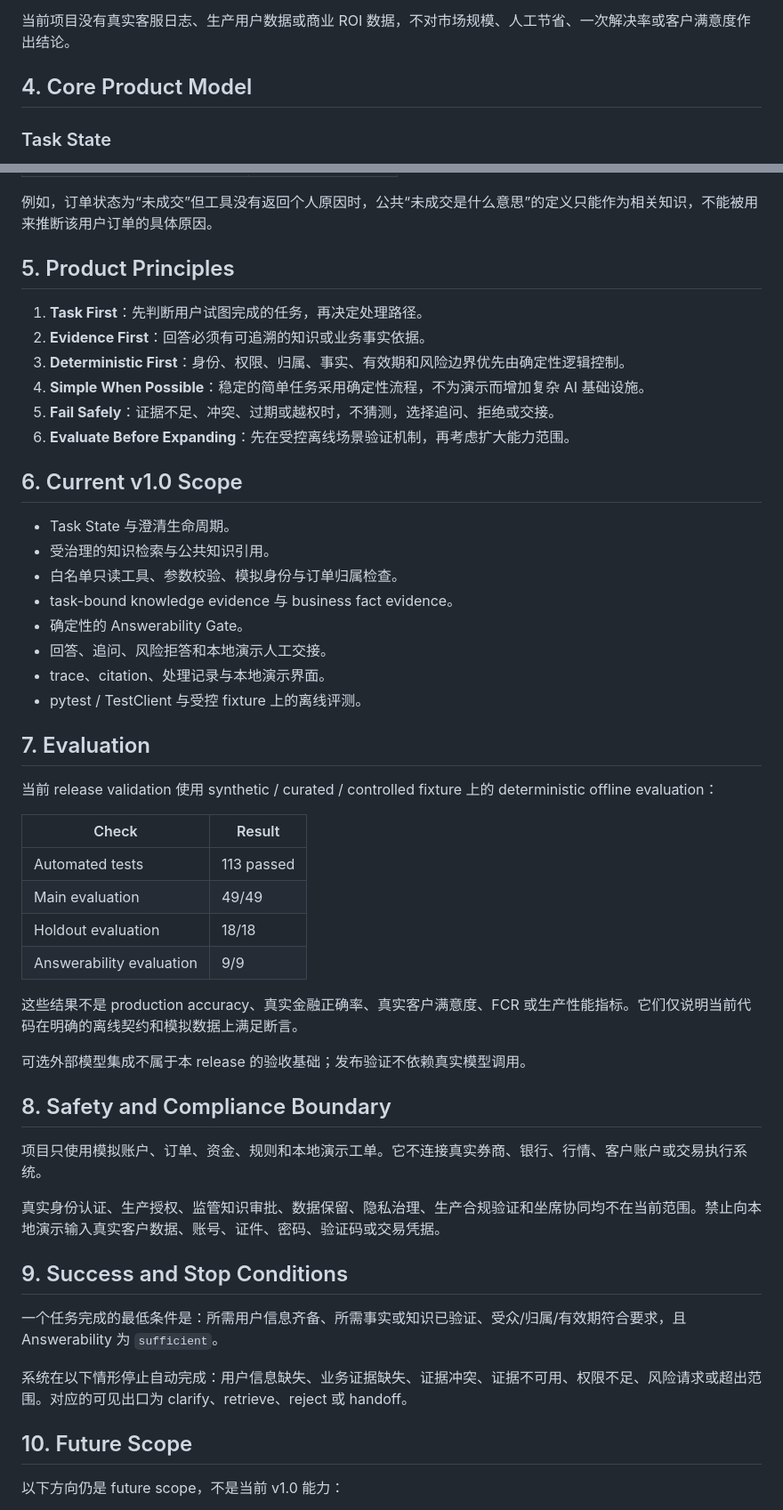
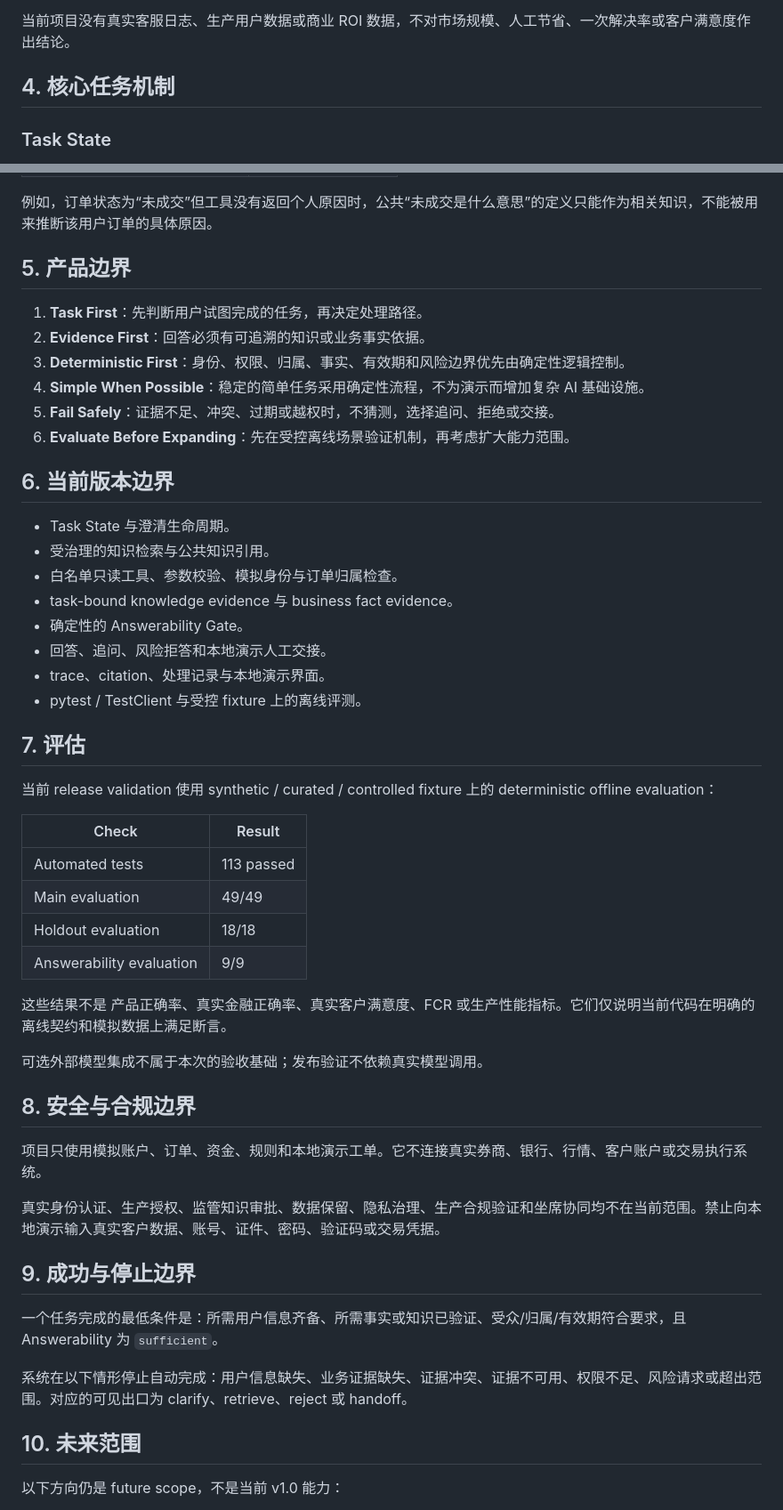
Before and after one commit to linliqin7/ai-service-agent, a Markdown page: PRD.md, 2 parts joined by grey strips. Shown at 89% size. Rendered like a GitHub page.

```diff
--- a/PRD.md
+++ b/PRD.md
@@ -38,7 +38,7 @@ User Goal
 
 当前项目没有真实客服日志、生产用户数据或商业 ROI 数据，不对市场规模、人工节省、一次解决率或客户满意度作出结论。
 
-## 4. Core Product Model
+## 4. 核心任务机制
 
 ### Task State
 
@@ -81,7 +81,7 @@ Answerability 是产品的最终决策机制，判断当前 task 的必要支持
 
 例如，订单状态为“未成交”但工具没有返回个人原因时，公共“未成交是什么意思”的定义只能作为相关知识，不能被用来推断该用户订单的具体原因。
 
-## 5. Product Principles
+## 5. 产品边界
 
 1. **Task First**：先判断用户试图完成的任务，再决定处理路径。
 2. **Evidence First**：回答必须有可追溯的知识或业务事实依据。
@@ -90,7 +90,7 @@ Answerability 是产品的最终决策机制，判断当前 task 的必要支持
 5. **Fail Safely**：证据不足、冲突、过期或越权时，不猜测，选择追问、拒绝或交接。
 6. **Evaluate Before Expanding**：先在受控离线场景验证机制，再考虑扩大能力范围。
 
-## 6. Current v1.0 Scope
+## 6. 当前版本边界
 
 - Task State 与澄清生命周期。
 - 受治理的知识检索与公共知识引用。
@@ -101,7 +101,7 @@ Answerability 是产品的最终决策机制，判断当前 task 的必要支持
 - trace、citation、处理记录与本地演示界面。
 - pytest / TestClient 与受控 fixture 上的离线评测。
 
-## 7. Evaluation
+## 7. 评估
 
 当前 release validation 使用 synthetic / curated / controlled fixture 上的 deterministic offline evaluation：
 
@@ -112,23 +112,23 @@ Answerability 是产品的最终决策机制，判断当前 task 的必要支持
 | Holdout evaluation | 18/18 |
 | Answerability evaluation | 9/9 |
 
-这些结果不是 production accuracy、真实金融正确率、真实客户满意度、FCR 或生产性能指标。它们仅说明当前代码在明确的离线契约和模拟数据上满足断言。
+这些结果不是 产品正确率、真实金融正确率、真实客户满意度、FCR 或生产性能指标。它们仅说明当前代码在明确的离线契约和模拟数据上满足断言。
 
-可选外部模型集成不属于本 release 的验收基础；发布验证不依赖真实模型调用。
+可选外部模型集成不属于本次的验收基础；发布验证不依赖真实模型调用。
 
-## 8. Safety and Compliance Boundary
+## 8. 安全与合规边界
 
 项目只使用模拟账户、订单、资金、规则和本地演示工单。它不连接真实券商、银行、行情、客户账户或交易执行系统。
 
 真实身份认证、生产授权、监管知识审批、数据保留、隐私治理、生产合规验证和坐席协同均不在当前范围。禁止向本地演示输入真实客户数据、账号、证件、密码、验证码或交易凭据。
 
-## 9. Success and Stop Conditions
+## 9. 成功与停止边界
 
 一个任务完成的最低条件是：所需用户信息齐备、所需事实或知识已验证、受众/归属/有效期符合要求，且 Answerability 为 `sufficient`。
 
 系统在以下情形停止自动完成：用户信息缺失、业务证据缺失、证据冲突、证据不可用、权限不足、风险请求或超出范围。对应的可见出口为 clarify、retrieve、reject 或 handoff。
 
-## 10. Future Scope
+## 10. 未来范围
 
 以下方向仍是 future scope，不是当前 v1.0 能力：
 
```
